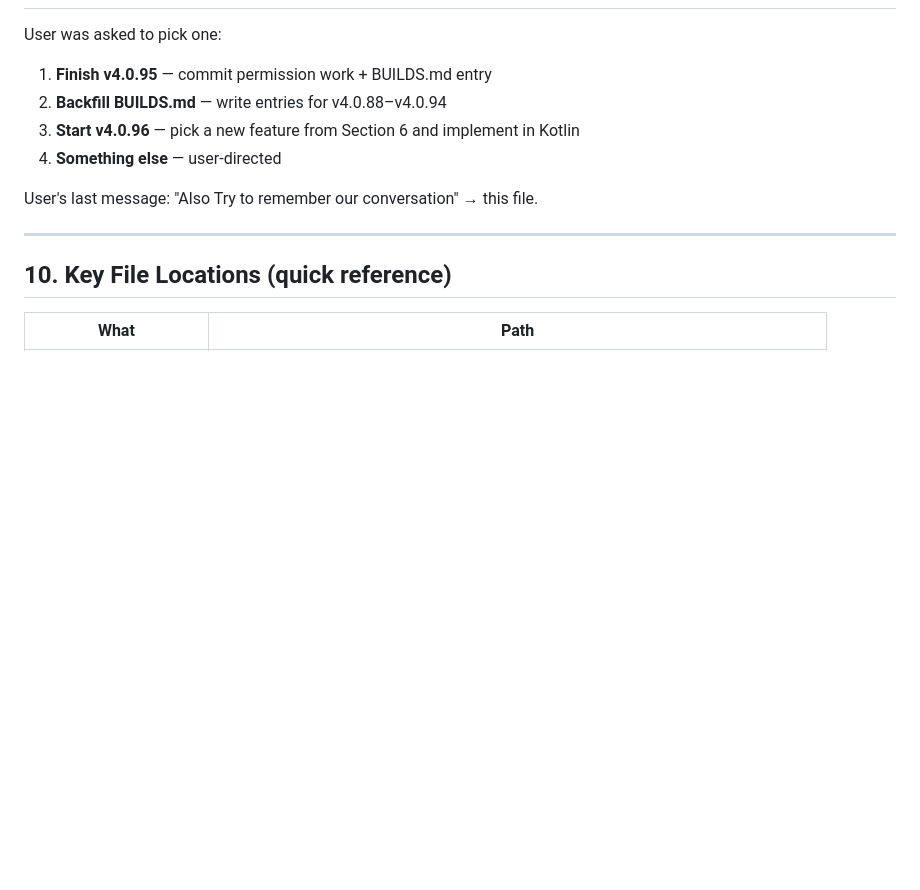
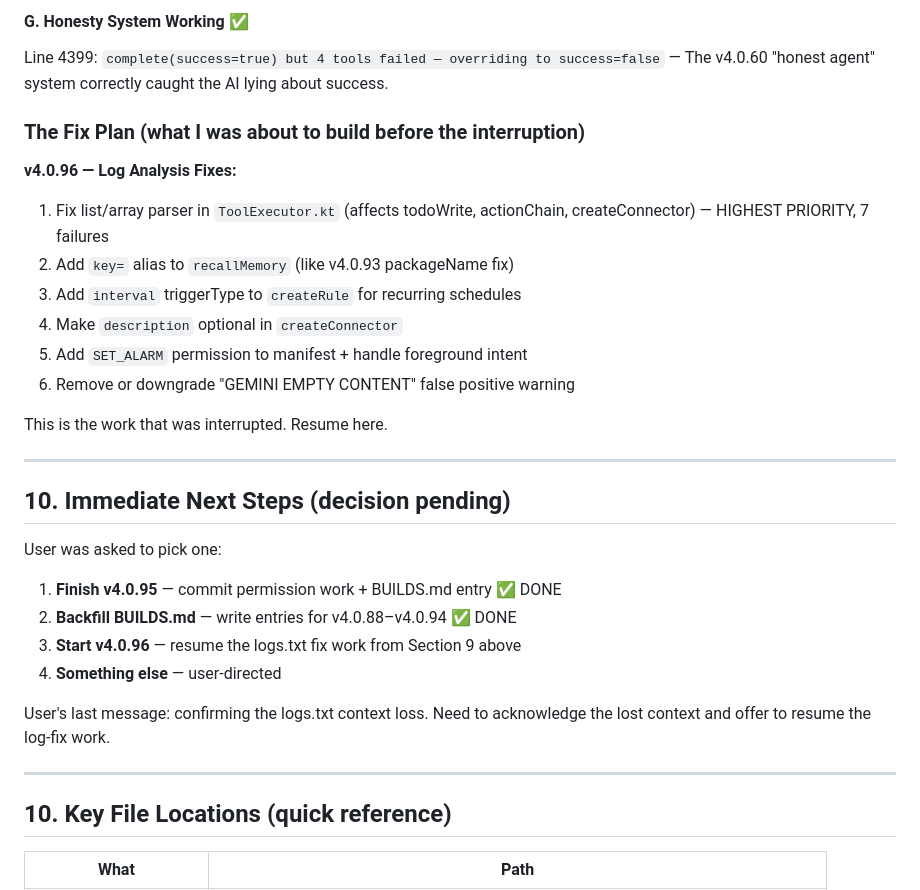
Before and after one commit to arun6a/ai-agent-v2, a Markdown page: CONVERSATION_MEMORY.md, the part around one of its changes. GitHub-like rendering; blank space fills up the shorter version.

```diff
--- a/CONVERSATION_MEMORY.md
+++ b/CONVERSATION_MEMORY.md
@@ -196,11 +247,29 @@ All use `XTransformPort` query param for gateway routing. CORS `*` enabled. Auto
+#### G. Honesty System Working ✅
+Line 4399: `complete(success=true) but 4 tools failed — overriding to success=false` — The v4.0.60 "honest agent" system correctly caught the AI lying about success.
+
+### The Fix Plan (what I was about to build before the interruption)
+
+**v4.0.96 — Log Analysis Fixes:**
+1. Fix list/array parser in `ToolExecutor.kt` (affects todoWrite, actionChain, createConnector) — HIGHEST PRIORITY, 7 failures
+2. Add `key=` alias to `recallMemory` (like v4.0.93 packageName fix)
+3. Add `interval` triggerType to `createRule` for recurring schedules
+4. Make `description` optional in `createConnector`
+5. Add `SET_ALARM` permission to manifest + handle foreground intent
+6. Remove or downgrade "GEMINI EMPTY CONTENT" false positive warning
+
+This is the work that was interrupted. Resume here.
+
+---
+
+## 10. Immediate Next Steps (decision pending)
 
 User was asked to pick one:
-1. **Finish v4.0.95** — commit permission work + BUILDS.md entry
-2. **Backfill BUILDS.md** — write entries for v4.0.88–v4.0.94
-3. **Start v4.0.96** — pick a new feature from Section 6 and implement in Kotlin
+1. **Finish v4.0.95** — commit permission work + BUILDS.md entry ✅ DONE
+2. **Backfill BUILDS.md** — write entries for v4.0.88–v4.0.94 ✅ DONE
+3. **Start v4.0.96** — resume the logs.txt fix work from Section 9 above
 4. **Something else** — user-directed
 
-User's last message: "Also Try to remember our conversation" → this file.
+User's last message: confirming the logs.txt context loss. Need to acknowledge the lost context and offer to resume the log-fix work.
 
 ---
 
```
Also changed, not shown: other parts of CONVERSATION_MEMORY.md (+52 -1 lines).
